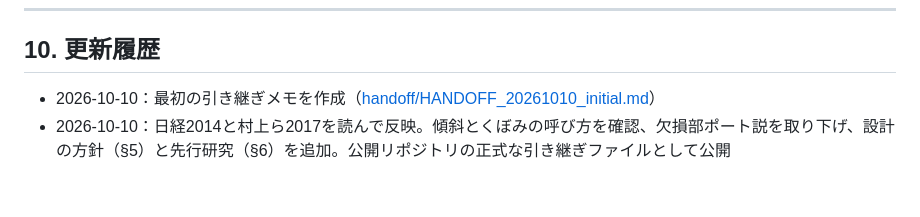
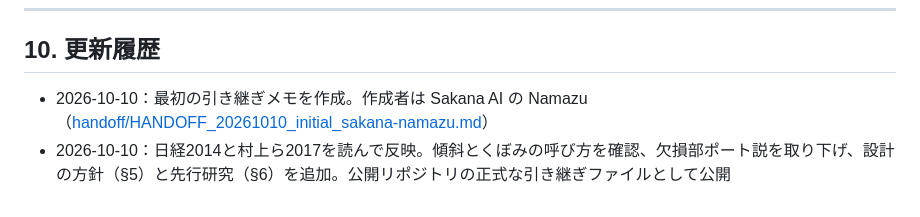
Before and after one commit to kuippa/Sakafune, a Markdown page: HANDOFF.md, the part around the change. Rendered like a GitHub page.

```diff
--- a/HANDOFF.md
+++ b/HANDOFF.md
@@ -202,5 +202,5 @@
 
 ## 10. 更新履歴
 
-- 2026-10-10：最初の引き継ぎメモを作成（[handoff/HANDOFF_20261010_initial.md](handoff/HANDOFF_20261010_initial.md)）
+- 2026-10-10：最初の引き継ぎメモを作成。作成者は Sakana AI の Namazu（[handoff/HANDOFF_20261010_initial_sakana-namazu.md](handoff/HANDOFF_20261010_initial_sakana-namazu.md)）
 - 2026-10-10：日経2014と村上ら2017を読んで反映。傾斜とくぼみの呼び方を確認、欠損部ポート説を取り下げ、設計の方針（§5）と先行研究（§6）を追加。公開リポジトリの正式な引き継ぎファイルとして公開
```
Also changed, not shown: AGENTS.md (+1 -1 lines), handoff/HANDOFF_20261010_initial_sakana-namazu.md (renamed from handoff/HANDOFF_20261010_initial.md, +1 -1 lines).
